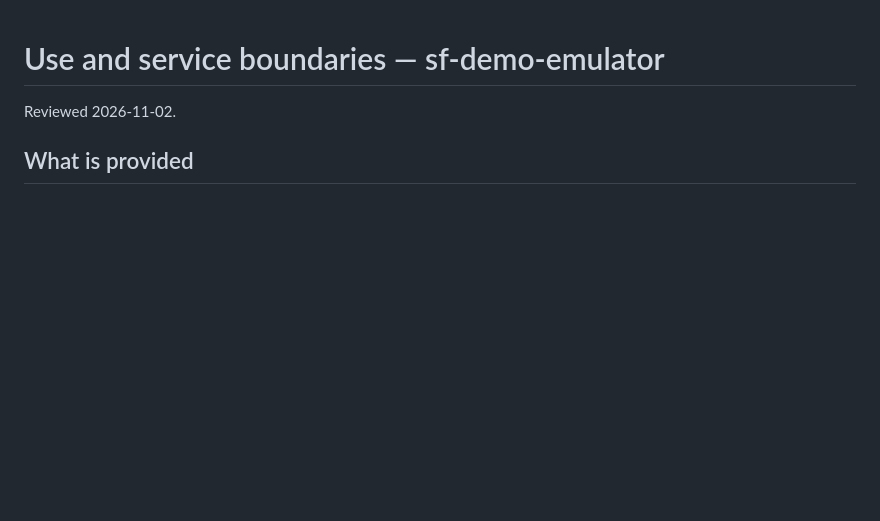
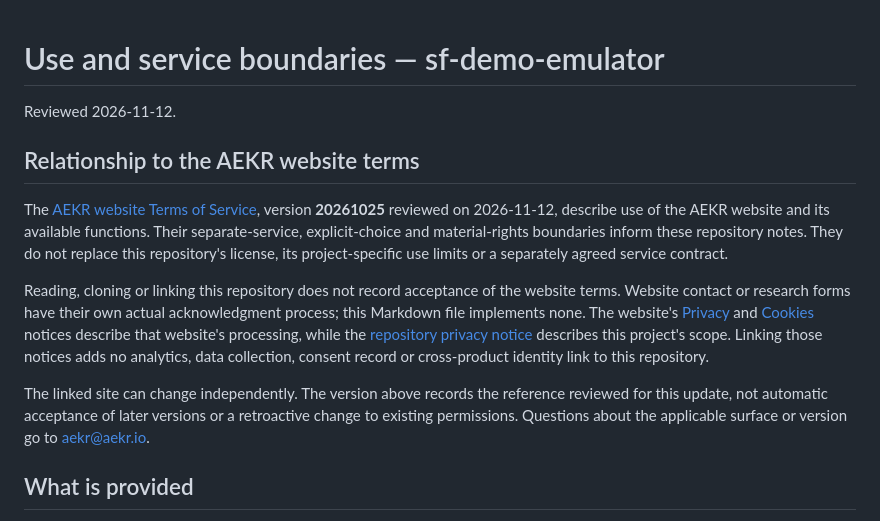
Before and after one commit to edlopezpm-ops/sf-demo-emulator, a Markdown page: TERMS.md, the part around the change. Drawn GitHub-style; blank space fills up the shorter version.

Commit message:
docs: reference versioned AEKR terms and separate repository scope
AEKR-Automation: kommiBo
AEKR-Mutation-ID: 20261112-sf-demo-emulator-aekr-terms

```diff
--- a/TERMS.md
+++ b/TERMS.md
@@ -2,7 +2,29 @@
 
 # Use and service boundaries — sf-demo-emulator
 
-Reviewed 2026-11-02.
+Reviewed 2026-11-12.
+
+<!-- (kommiBo) Explicit reference to the separately scoped AEKR website terms. -->
+## Relationship to the AEKR website terms
+
+The [AEKR website Terms of Service](https://aekr.io/terms), version **20261025**
+reviewed on 2026-11-12, describe use of the AEKR website and its available functions.
+Their separate-service, explicit-choice and material-rights boundaries inform these
+repository notes. They do not replace this repository's license, its project-specific
+use limits or a separately agreed service contract.
+
+Reading, cloning or linking this repository does not record acceptance of the website
+terms. Website contact or research forms have their own actual acknowledgment process;
+this Markdown file implements none. The website's [Privacy](https://aekr.io/privacy)
+and [Cookies](https://aekr.io/cookies) notices describe that website's processing, while
+the [repository privacy notice](PRIVACY.md) describes this project's scope. Linking
+those notices adds no analytics, data collection, consent record or cross-product
+identity link to this repository.
+
+The linked site can change independently. The version above records the reference
+reviewed for this update, not automatic acceptance of later versions or a retroactive
+change to existing permissions. Questions about the applicable surface or version go
+to [aekr@aekr.io](mailto:aekr@aekr.io).
 
 ## What is provided
 
```
